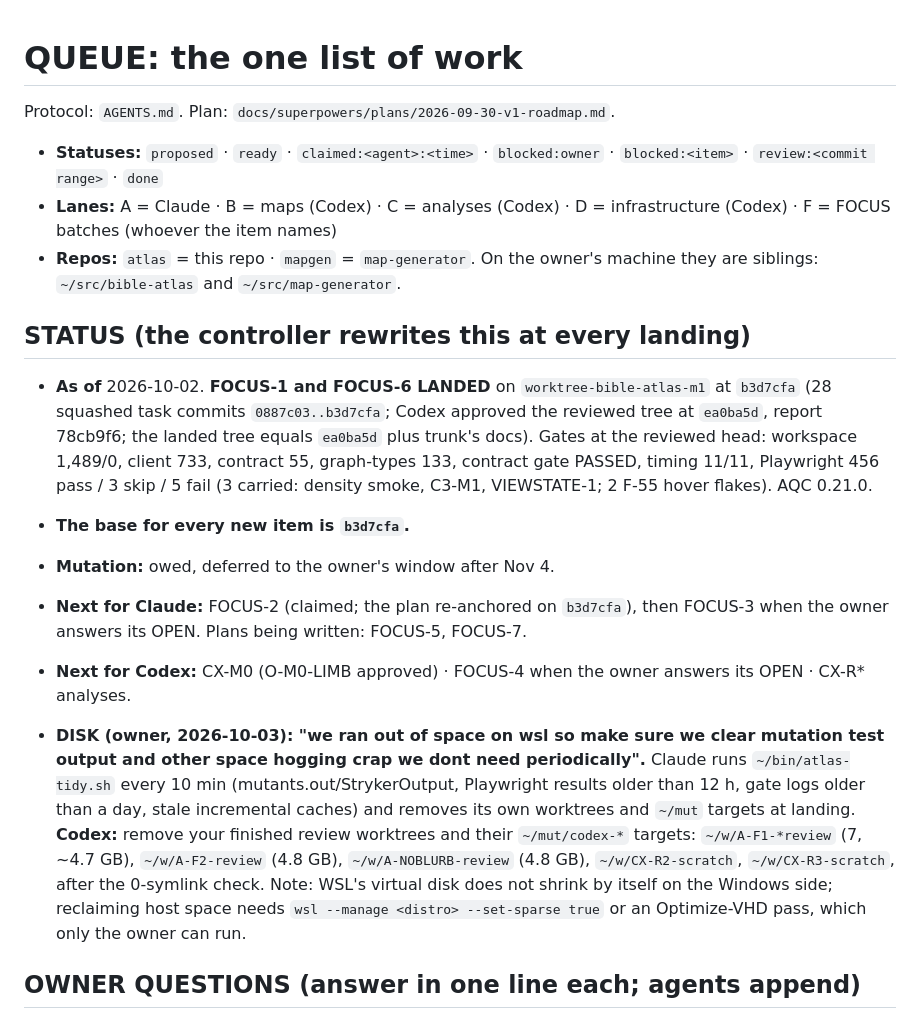
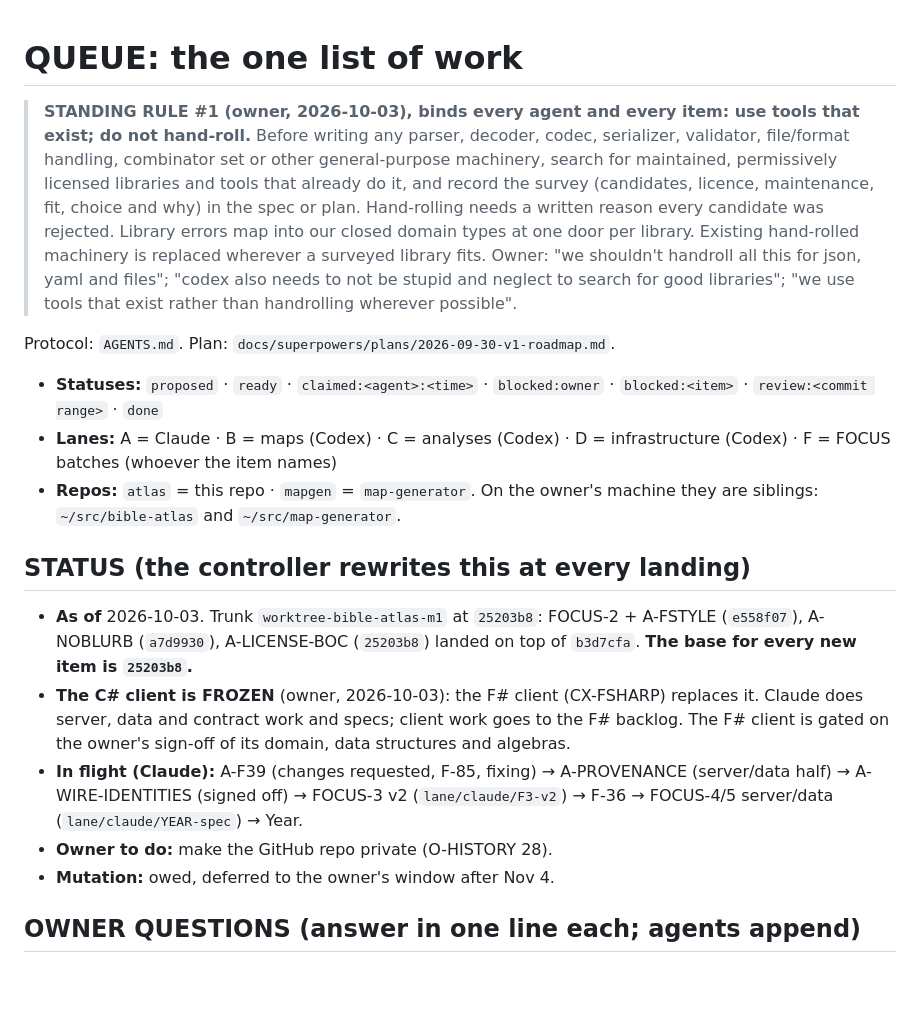
Before and after one commit to donovansmith44/your-word-is-truth-interactive-atlas, a Markdown page: QUEUE.md, the part around the change. Rendered like a GitHub page; blank space fills up the shorter version.

Commit message:
Queue: standing rule #1 at the top — use existing tools, never hand-roll; STATUS refreshed to 25203b8
Co-Authored-By: Claude Opus 5.5 <noreply@anthropic.com>
Claude-Session: https://claude.ai/code/session_01GsqLmd5gxtMWYDSeVSn43W

```diff
--- a/QUEUE.md
+++ b/QUEUE.md
@@ -1,4 +1,6 @@
 # QUEUE: the one list of work
+
+> **STANDING RULE #1 (owner, 2026-10-03), binds every agent and every item: use tools that exist; do not hand-roll.** Before writing any parser, decoder, codec, serializer, validator, file/format handling, combinator set or other general-purpose machinery, search for maintained, permissively licensed libraries and tools that already do it, and record the survey (candidates, licence, maintenance, fit, choice and why) in the spec or plan. Hand-rolling needs a written reason every candidate was rejected. Library errors map into our closed domain types at one door per library. Existing hand-rolled machinery is replaced wherever a surveyed library fits. Owner: "we shouldn't handroll all this for json, yaml and files"; "codex also needs to not be stupid and neglect to search for good libraries"; "we use tools that exist rather than handrolling wherever possible".
 
 Protocol: `AGENTS.md`. Plan: `docs/superpowers/plans/2026-09-30-v1-roadmap.md`.
 
@@ -7,13 +9,11 @@ Protocol: `AGENTS.md`. Plan: `docs/superpowers/plans/2026-09-30-v1-roadmap.md`.
 - **Repos:** `atlas` = this repo · `mapgen` = `map-generator`. On the owner's machine they are siblings: `~/src/bible-atlas` and `~/src/map-generator`.
 
 ## STATUS (the controller rewrites this at every landing)
-- **As of** 2026-10-02. **FOCUS-1 and FOCUS-6 LANDED** on `worktree-bible-atlas-m1` at `b3d7cfa` (28 squashed task commits `0887c03..b3d7cfa`; Codex approved the reviewed tree at `ea0ba5d`, report 78cb9f6; the landed tree equals `ea0ba5d` plus trunk's docs). Gates at the reviewed head: workspace 1,489/0, client 733, contract 55, graph-types 133, contract gate PASSED, timing 11/11, Playwright 456 pass / 3 skip / 5 fail (3 carried: density smoke, C3-M1, VIEWSTATE-1; 2 F-55 hover flakes). AQC 0.21.0.
-- **The base for every new item is `b3d7cfa`.**
+- **As of** 2026-10-03. Trunk `worktree-bible-atlas-m1` at `25203b8`: FOCUS-2 + A-FSTYLE (`e558f07`), A-NOBLURB (`a7d9930`), A-LICENSE-BOC (`25203b8`) landed on top of `b3d7cfa`. **The base for every new item is `25203b8`.**
+- **The C# client is FROZEN** (owner, 2026-10-03): the F# client (CX-FSHARP) replaces it. Claude does server, data and contract work and specs; client work goes to the F# backlog. The F# client is gated on the owner's sign-off of its domain, data structures and algebras.
+- **In flight (Claude):** A-F39 (changes requested, F-85, fixing) → A-PROVENANCE (server/data half) → A-WIRE-IDENTITIES (signed off) → FOCUS-3 v2 (`lane/claude/F3-v2`) → F-36 → FOCUS-4/5 server/data (`lane/claude/YEAR-spec`) → Year.
+- **Owner to do:** make the GitHub repo private (O-HISTORY 28).
 - **Mutation:** owed, deferred to the owner's window after Nov 4.
-- **Next for Claude:** FOCUS-2 (claimed; the plan re-anchored on `b3d7cfa`), then FOCUS-3 when the owner answers its OPEN. Plans being written: FOCUS-5, FOCUS-7.
-- **Next for Codex:** CX-M0 (O-M0-LIMB approved) · FOCUS-4 when the owner answers its OPEN · CX-R* analyses.
-
-- **DISK (owner, 2026-10-03): "we ran out of space on wsl so make sure we clear mutation test output and other space hogging crap we dont need periodically".** Claude runs `~/bin/atlas-tidy.sh` every 10 min (mutants.out/StrykerOutput, Playwright results older than 12 h, gate logs older than a day, stale incremental caches) and removes its own worktrees and `~/mut` targets at landing. **Codex:** remove your finished review worktrees and their `~/mut/codex-*` targets: `~/w/A-F1-*review` (7, ~4.7 GB), `~/w/A-F2-review` (4.8 GB), `~/w/A-NOBLURB-review` (4.8 GB), `~/w/CX-R2-scratch`, `~/w/CX-R3-scratch`, after the 0-symlink check. Note: WSL's virtual disk does not shrink by itself on the Windows side; reclaiming host space needs `wsl --manage <distro> --set-sparse true` or an Optimize-VHD pass, which only the owner can run.
 
 ## OWNER QUESTIONS (answer in one line each; agents append)
 
```
